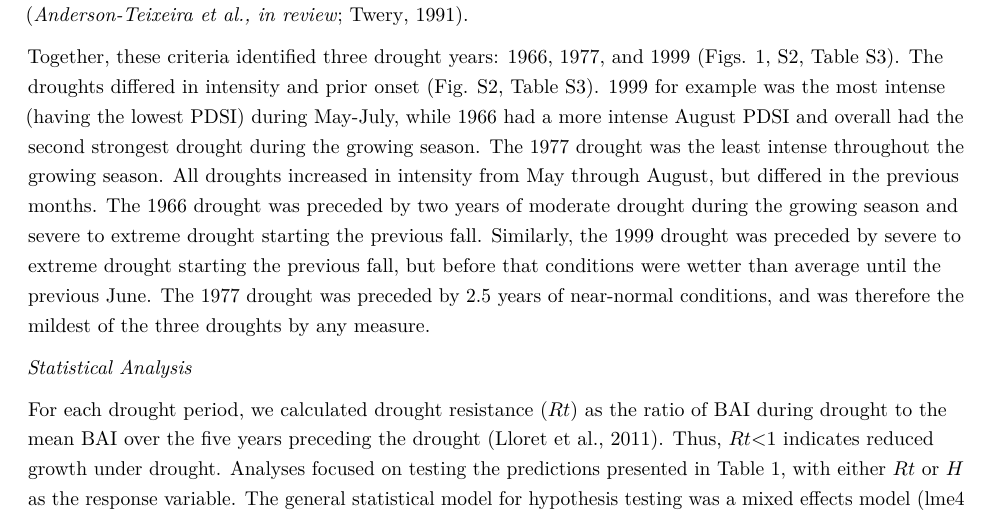
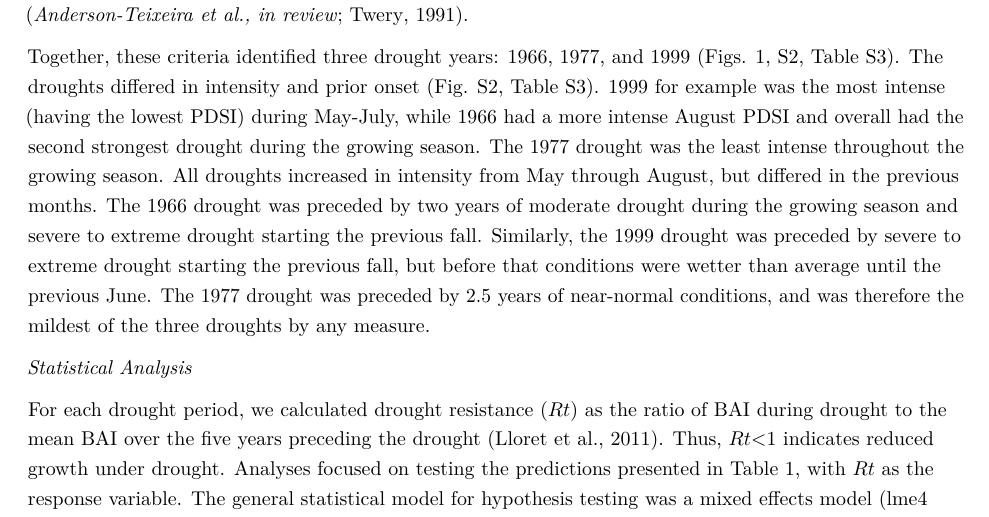
Before and after one commit to SCBI-ForestGEO/McGregor_climate-sensitivity-variation, an R Markdown document (manuscript/climate_sensitivity_draft.Rmd): part of page 8 of 19, cut so that both start at the same text. The pictures show the output file manuscript/climate_sensitivity_draft.pdf that the author committed with the source.

Commit message:
fixed a couple errors

```diff
--- a/manuscript/climate_sensitivity_draft.Rmd
+++ b/manuscript/climate_sensitivity_draft.Rmd
@@ -153,7 +153,7 @@ Together, these criteria identified three drought years: 1966, 1977, and 1999 (F
 
 *Statistical Analysis*
 
-For each drought period, we calculated drought resistance ($Rt$) as the ratio of BAI during drought to the mean BAI over the five years preceding the drought [@lloret_components_2011]. Thus, $Rt$<1 indicates reduced growth under drought. Analyses focused on testing the predictions presented in Table 1, with either $Rt$ or $H$ as the response variable. The general statistical model for hypothesis testing was a mixed effects model (lme4 package from @R-lme4) with $Rt$ as the response variable, tree nested within species as a random effect, and one or more independent variables as fixed effects. We used AICc (AICcmodavg package from @R-AICcmodavg) to assess model selection, and conditional/marginal R-squared to assess model fit.
+For each drought period, we calculated drought resistance ($Rt$) as the ratio of BAI during drought to the mean BAI over the five years preceding the drought [@lloret_components_2011]. Thus, $Rt$<1 indicates reduced growth under drought. Analyses focused on testing the predictions presented in Table 1, with $Rt$ as the response variable. The general statistical model for hypothesis testing was a mixed effects model (lme4 package from @R-lme4) with $Rt$ as the response variable, tree nested within species as a random effect, and one or more independent variables as fixed effects. We used AICc (AICcmodavg package from @R-AICcmodavg) to assess model selection, and conditional/marginal R-squared to assess model fit.
 
 Models were run for all drought years combined (with year as a fixed effect) and for each drought year independently. In order to determine the relative importance of the traits alone, we first tested the predictor variables independently against both height and $Rt$ given height's substantial influence. Variables were considered to have signficant influence on $Rt$ when AICc was reduced by $\ge$ 2 relative to the corresponding null model lacking that variable (Table 4).
 
--- a/manuscript/tables_figures/table1_hypothesis_table.csv
+++ b/manuscript/tables_figures/table1_hypothesis_table.csv
@@ -2,7 +2,7 @@ Hypotheses & Specific Predictions,Overall,1966,1977,1999,Results
 Rt decreases with stem diameter (DBH).,yes,yes,-,-,Table 4
 Rt decreases with height (H).,yes,yes,-,(yes),"Tables 4, 5"
 Dominant trees have lowest Rt.,-,yes,(yes),-,"Tables 4, 5"
-"Correcting for H, dominant trees have lowest Rt.",-,-,-,-,"Tables 4, 5"
+"Correcting for H, dominant trees have lowest Rt.",(no),,-,(no),"Tables 4, 5"
 There is a negative interactive effect between H and topographic wetness index.,-,-,-,-,Table 4
 Wood density correlates (positively or negatively) to Rt.,-,-,-,-,Table 4
 Leaf mass per area correlates positively to Rt.,-,-,-,-,Table 4
```
Also changed, not shown: manuscript/climate_sensitivity_draft.pdf, manuscript/tables-figures.pdf, 1 other file.
